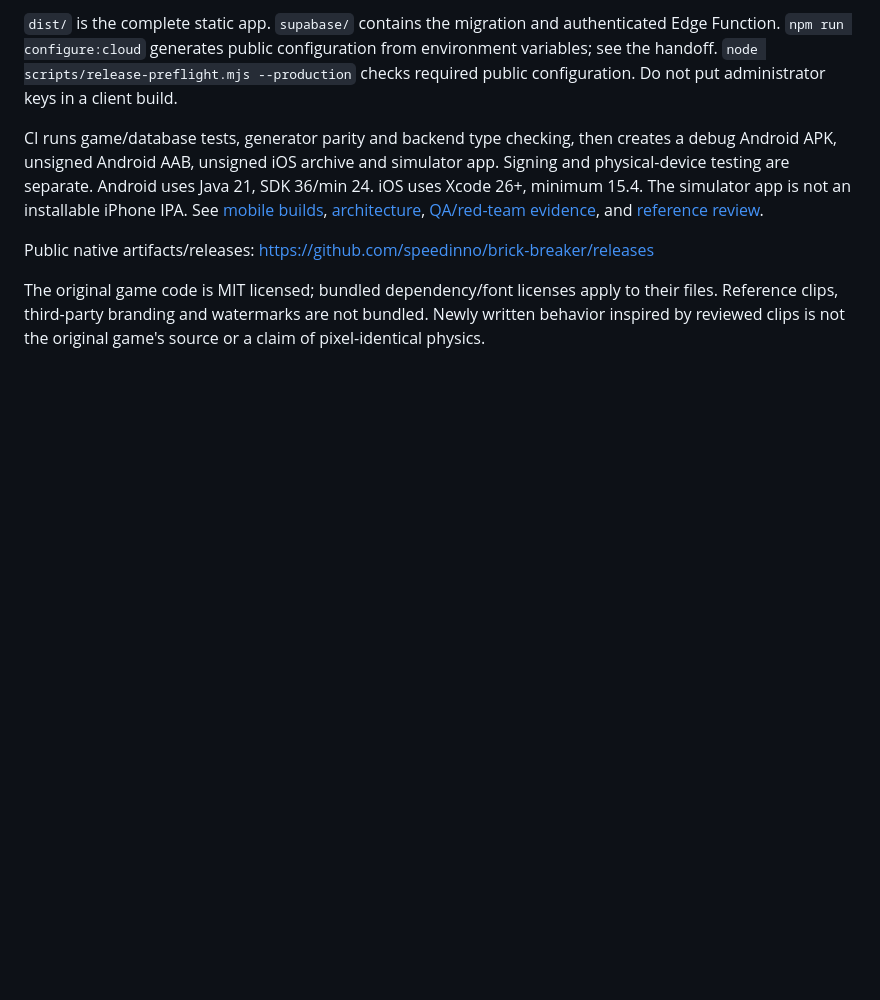
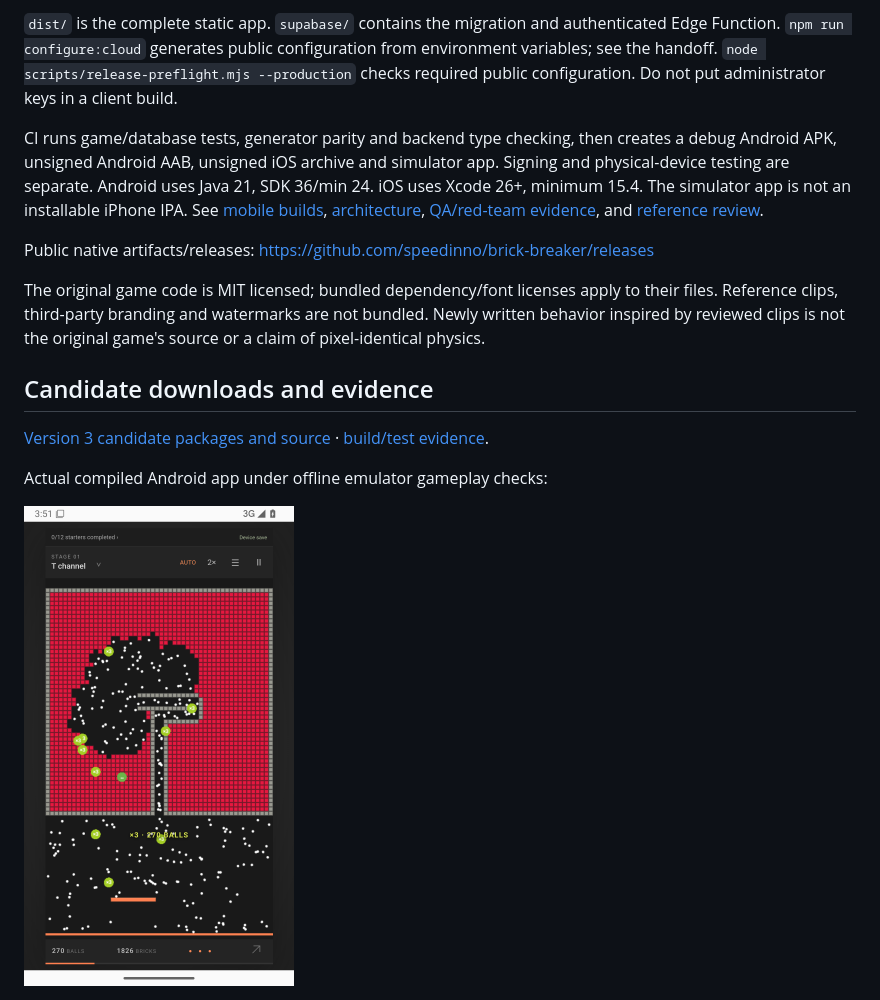
Before and after one commit to speedinno/brick-breaker, a Markdown page: README.md, the part around the change. Rendered like a GitHub page; pictures changed too: docs/native/android-v3.png (added); blank space fills up the shorter version.

Commit message:
Update Site source

```diff
--- a/README.md
+++ b/README.md
@@ -42,3 +42,11 @@ CI runs game/database tests, generator parity and backend type checking, then cr
 Public native artifacts/releases: https://github.com/speedinno/brick-breaker/releases
 
 The original game code is MIT licensed; bundled dependency/font licenses apply to their files. Reference clips, third-party branding and watermarks are not bundled. Newly written behavior inspired by reviewed clips is not the original game's source or a claim of pixel-identical physics.
+
+## Candidate downloads and evidence
+
+[Version 3 candidate packages and source](https://github.com/speedinno/brick-breaker/releases/tag/v3.0.0-rc.1) · [build/test evidence](docs/RELEASE-V3.md).
+
+Actual compiled Android app under offline emulator gameplay checks:
+
+<img src="docs/native/android-v3.png" width="270" alt="Version 3 Android native app running a dense brick field with hundreds of multiplying white balls">
```
Also changed, not shown: CHANDRAHAS-LAUNCH-GUIDE.md (+7 -1 lines), docs/MOBILE.md (+6 -0 lines), docs/RELEASE-V3.md (added, +14 -0 lines), docs/native/iphone-v3.png (added), 2 other files.
